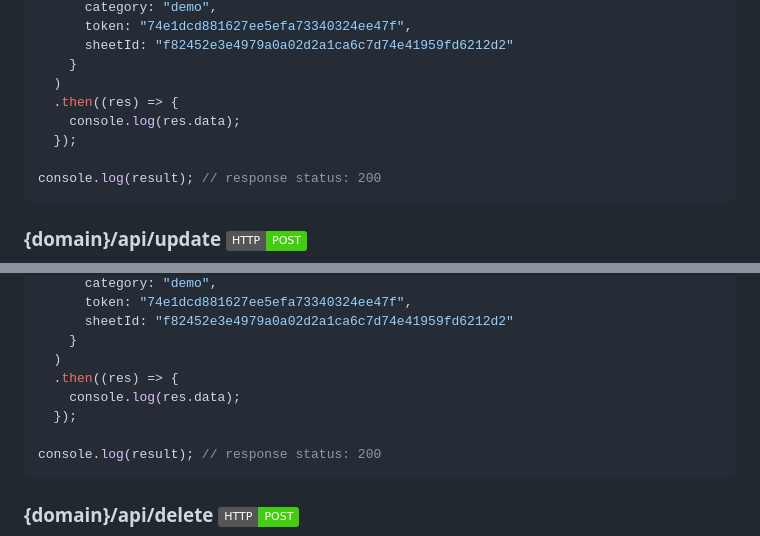
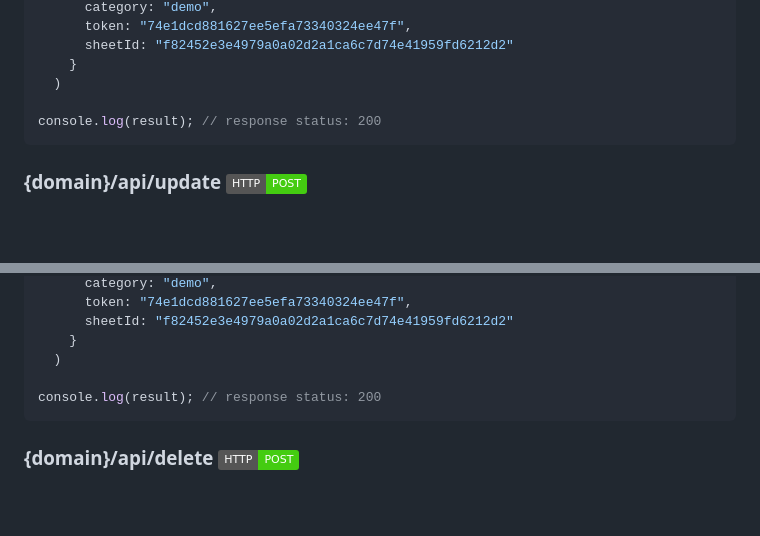
Before and after one commit to boxtoys/nav, a Markdown page: README.md, 2 parts joined by grey strips. Rendered like a GitHub page; badges without logos; blank space fills up the shorter version.

Commit message:
docs: format

````diff
--- a/README.md
+++ b/README.md
@@ -107,9 +107,6 @@ const result = await axios
       sheetId: "f82452e3e4979a0a02d2a1ca6c7d74e41959fd6212d2"
     }
   )
-  .then((res) => {
-    console.log(res.data);
-  });
 
 console.log(result); // response status: 200
 ```
@@ -142,9 +139,6 @@ const result = await axios
       sheetId: "f82452e3e4979a0a02d2a1ca6c7d74e41959fd6212d2"
     }
   )
-  .then((res) => {
-    console.log(res.data);
-  });
 
 console.log(result); // response status: 200
 ```
````
Also changed, not shown: other parts of README.md (+1 -1 lines).
